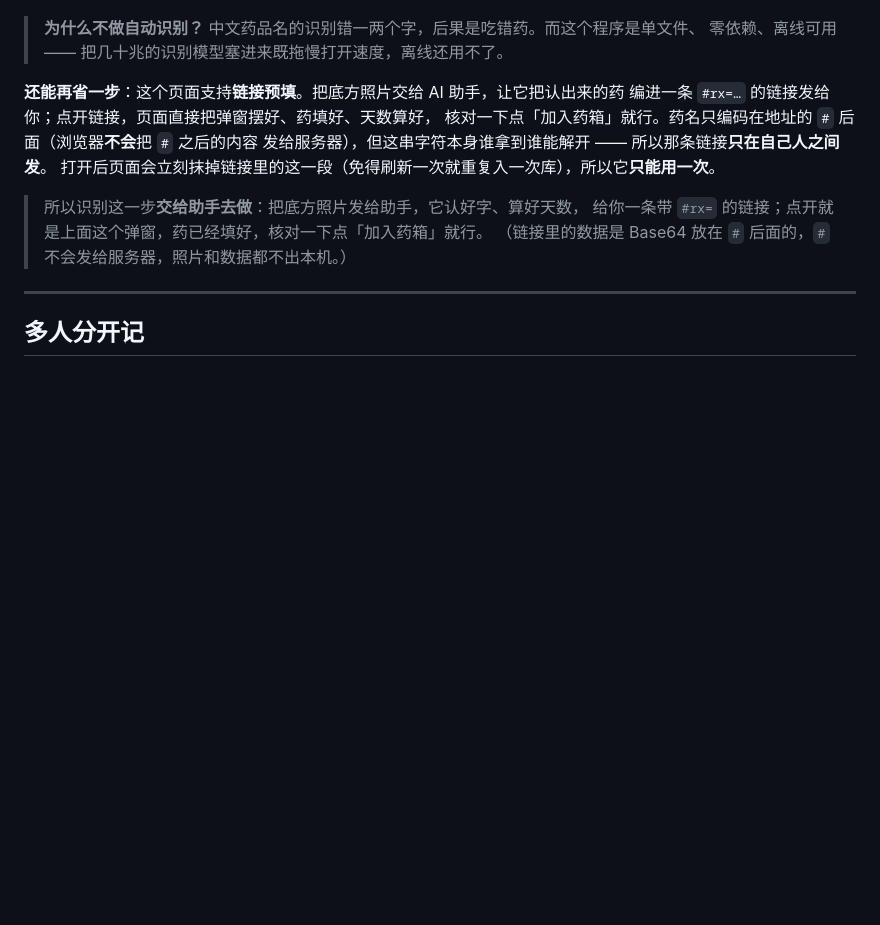
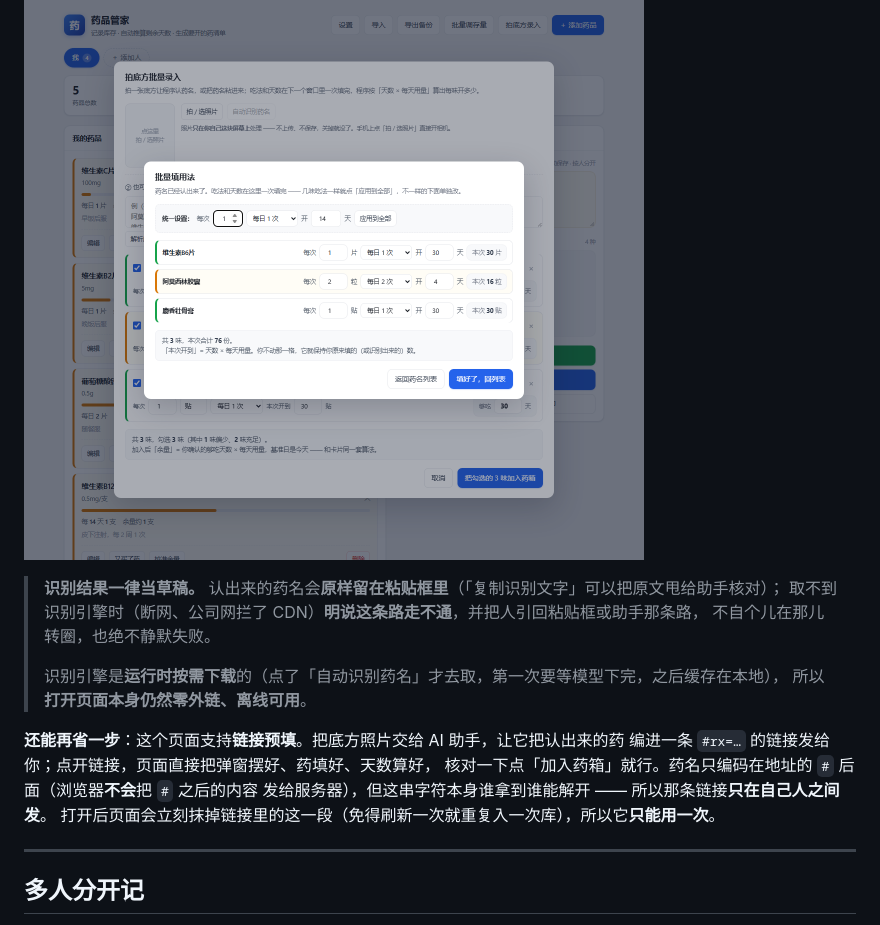
Before and after one commit to sanjicook074-cell/drug-keeper, a Markdown page: README.md, the part around one of its changes. Drawn GitHub-style; pictures changed too: docs/screenshot-rxuse.png (added); blank space fills up the shorter version.

```diff
--- a/README.md
+++ b/README.md
@@ -158,17 +176,19 @@
 
 ![拍底方录入](docs/screenshot-rx.png)
+![批量填用法](docs/screenshot-rxuse.png)
 
-> **为什么不做自动识别？** 中文药品名的识别错一两个字，后果是吃错药。而这个程序是单文件、
-> 零依赖、离线可用 —— 把几十兆的识别模型塞进来既拖慢打开速度，离线还用不了。
+> **识别结果一律当草稿。** 认出来的药名会**原样留在粘贴框里**（「复制识别文字」可以把原文甩给助手核对）；
+> 取不到识别引擎时（断网、公司网拦了 CDN）**明说这条路走不通**，并把人引回粘贴框或助手那条路，
+> 不自个儿在那儿转圈，也绝不静默失败。
+>
+> 识别引擎是**运行时按需下载**的（点了「自动识别药名」才去取，第一次要等模型下完，之后缓存在本地），
+> 所以**打开页面本身仍然零外链、离线可用**。
 
 **还能再省一步**：这个页面支持**链接预填**。把底方照片交给 AI 助手，让它把认出来的药
 编进一条 `#rx=…` 的链接发给你；点开链接，页面直接把弹窗摆好、药填好、天数算好，
 核对一下点「加入药箱」就行。药名只编码在地址的 `#` 后面（浏览器**不会**把 `#` 之后的内容
 发给服务器），但这串字符本身谁拿到谁能解开 —— 所以那条链接**只在自己人之间发**。
 打开后页面会立刻抹掉链接里的这一段（免得刷新一次就重复入一次库），所以它**只能用一次**。
-> 所以识别这一步**交给助手去做**：把底方照片发给助手，它认好字、算好天数，
-> 给你一条带 `#rx=` 的链接；点开就是上面这个弹窗，药已经填好，核对一下点「加入药箱」就行。
-> （链接里的数据是 Base64 放在 `#` 后面的，`#` 不会发给服务器，照片和数据都不出本机。）
 
 ---
 
```
Also changed, not shown: other parts of README.md (+36 -18 lines), docs/screenshot-rx.png, 3 other files.
